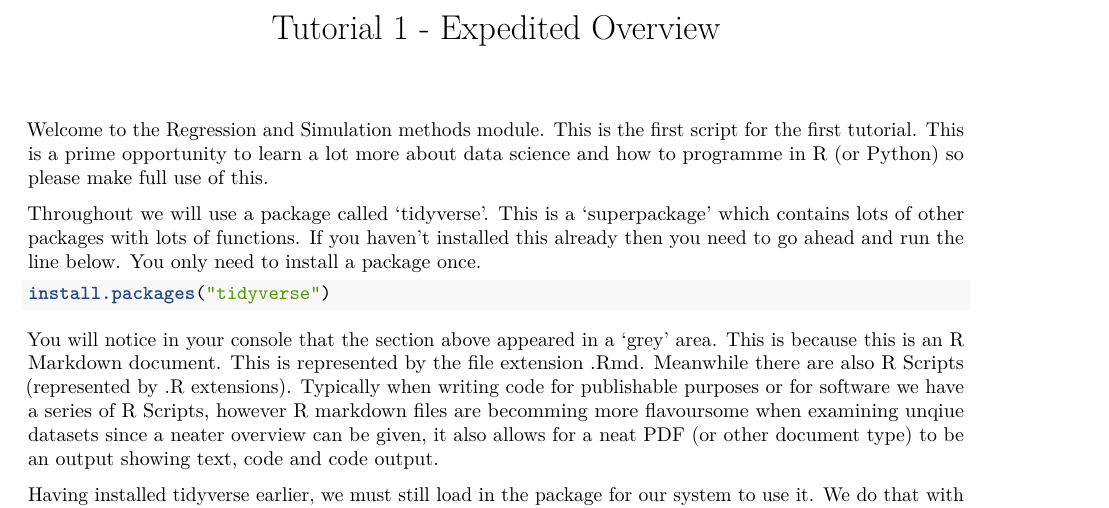
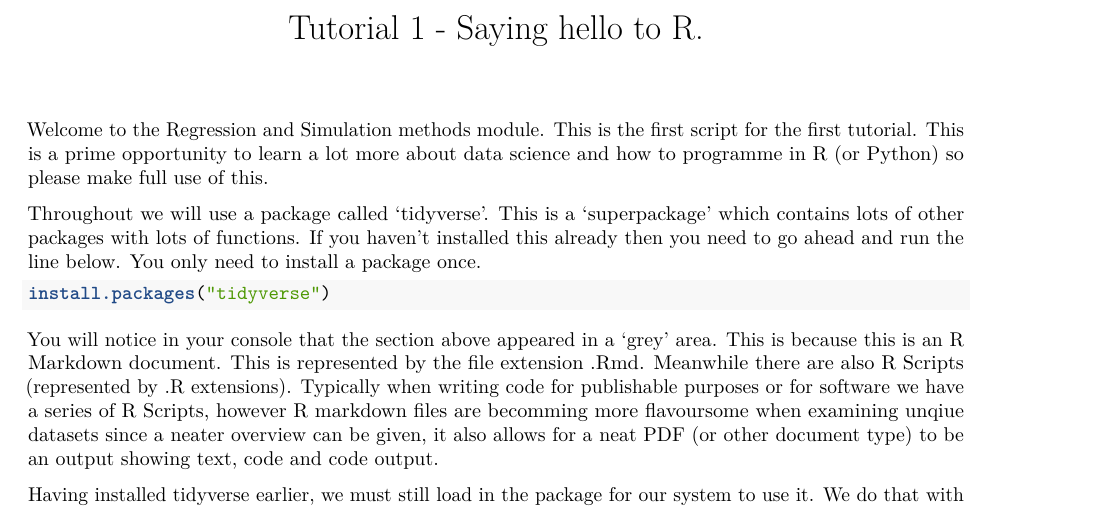
Before and after one commit to chrisoldnall/SMSTC_RegAndSim_2023, an R Markdown document (Week 1/Tutorial1.rmd): part of page 1 of 3, cut at the place of the change. Rendered offline with R 4.5, knitr and Pandoc, then LaTeX, with nearby package versions; drawn as R Markdown's standard PDF in place of the format the file asks for; some code elsewhere in the file could not run offline.

Commit message:
Update Tutorial1.rmd

```diff
--- a/Week 1/Tutorial1.rmd
+++ b/Week 1/Tutorial1.rmd
@@ -1,5 +1,5 @@
 ---
-title: "Tutorial 1 - Expedited Overview"
+title: "Tutorial 1 - Saying hello to R."
 output: pdf
 ---
 
```
